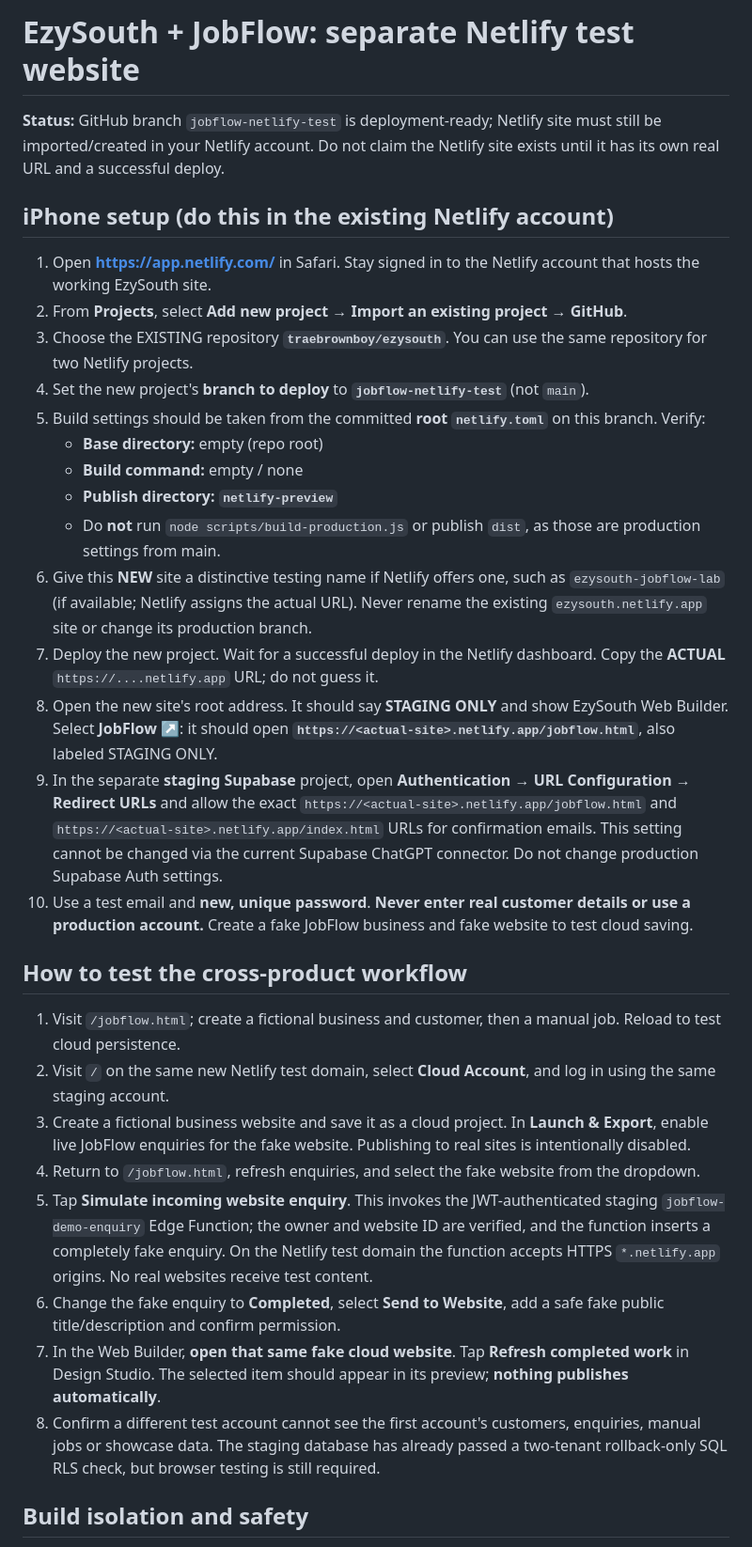
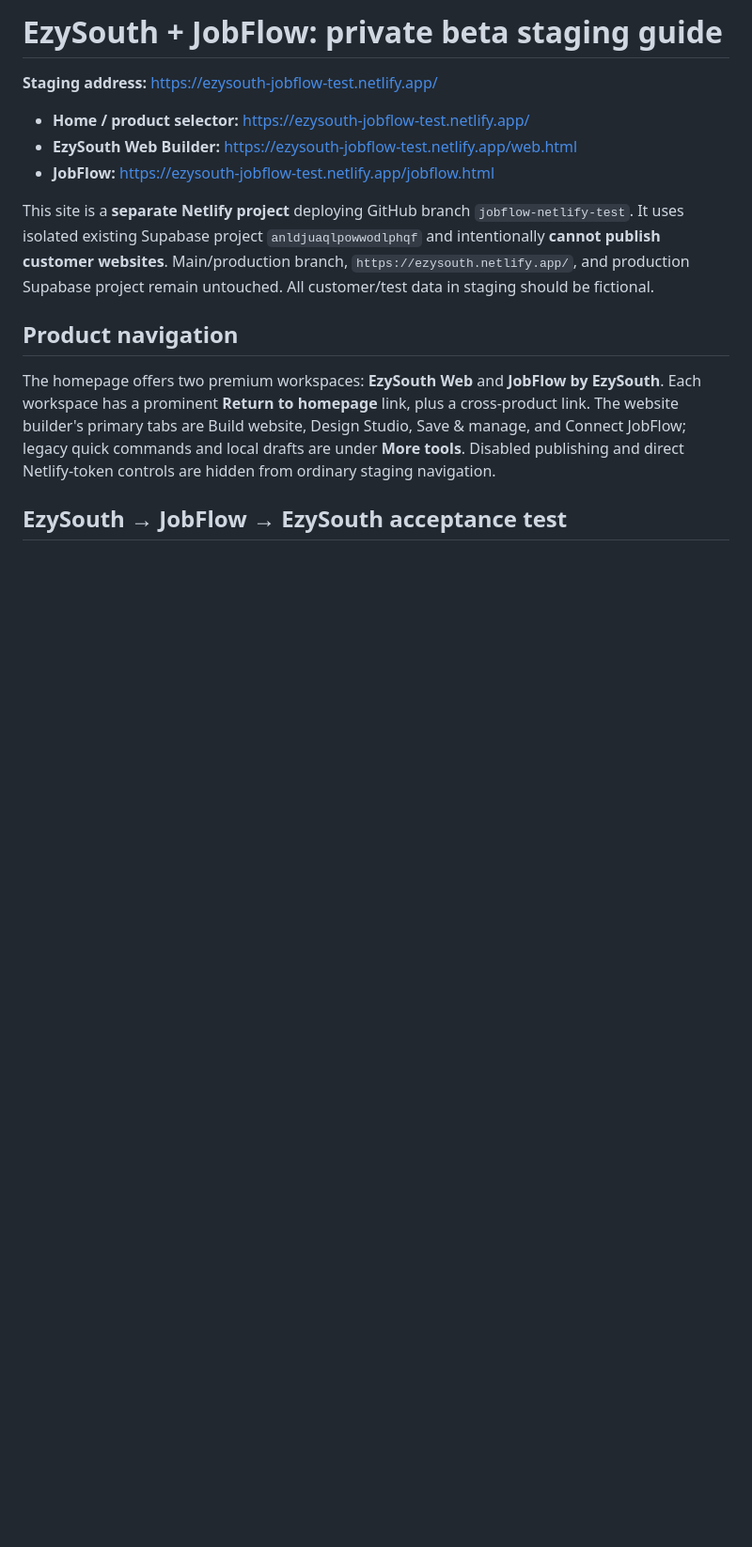
Before and after one commit to traebrownboy/ezysouth, a Markdown page: NETLIFY-TEST-SETUP.md, the part around one of its changes. Shown at 94% size. Drawn GitHub-style; blank space fills up the shorter version.

```diff
--- a/NETLIFY-TEST-SETUP.md
+++ b/NETLIFY-TEST-SETUP.md
@@ -1,34 +1,16 @@
-# EzySouth + JobFlow: separate Netlify test website
+# EzySouth + JobFlow: private beta staging guide
 
-**Status:** GitHub branch `jobflow-netlify-test` is deployment-ready; Netlify site must still be imported/created in your Netlify account. Do not claim the Netlify site exists until it has its own real URL and a successful deploy.
+**Staging address:** https://ezysouth-jobflow-test.netlify.app/
 
-## iPhone setup (do this in the existing Netlify account)
+- **Home / product selector:** https://ezysouth-jobflow-test.netlify.app/
+- **EzySouth Web Builder:** https://ezysouth-jobflow-test.netlify.app/web.html
+- **JobFlow:** https://ezysouth-jobflow-test.netlify.app/jobflow.html
 
-1. Open **https://app.netlify.com/** in Safari. Stay signed in to the Netlify account that hosts the working EzySouth site.
-2. From **Projects**, select **Add new project** → **Import an existing project** → **GitHub**.
-3. Choose the EXISTING repository **`traebrownboy/ezysouth`**. You can use the same repository for two Netlify projects.
-4. Set the new project's **branch to deploy** to **`jobflow-netlify-test`** (not `main`).
-5. Build settings should be taken from the committed **root `netlify.toml`** on this branch. Verify:
-   - **Base directory:** empty (repo root)
-   - **Build command:** empty / none
-   - **Publish directory:** **`netlify-preview`**
-   - Do **not** run `node scripts/build-production.js` or publish `dist`, as those are production settings from main.
-6. Give this **NEW** site a distinctive testing name if Netlify offers one, such as `ezysouth-jobflow-lab` (if available; Netlify assigns the actual URL). Never rename the existing `ezysouth.netlify.app` site or change its production branch.
-7. Deploy the new project. Wait for a successful deploy in the Netlify dashboard. Copy the **ACTUAL** `https://....netlify.app` URL; do not guess it.
-8. Open the new site's root address. It should say **STAGING ONLY** and show EzySouth Web Builder. Select **JobFlow ↗**: it should open **`https://<actual-site>.netlify.app/jobflow.html`**, also labeled STAGING ONLY.
-9. In the separate **staging Supabase** project, open **Authentication → URL Configuration → Redirect URLs** and allow the exact `https://<actual-site>.netlify.app/jobflow.html` and `https://<actual-site>.netlify.app/index.html` URLs for confirmation emails. This setting cannot be changed via the current Supabase ChatGPT connector. Do not change production Supabase Auth settings.
-10. Use a test email and **new, unique password**. **Never enter real customer details or use a production account.** Create a fake JobFlow business and fake website to test cloud saving.
+This site is a **separate Netlify project** deploying GitHub branch `jobflow-netlify-test`. It uses isolated existing Supabase project `anldjuaqlpowwodlphqf` and intentionally **cannot publish customer websites**. Main/production branch, `https://ezysouth.netlify.app/`, and production Supabase project remain untouched. All customer/test data in staging should be fictional.
 
-## How to test the cross-product workflow
+## Product navigation
 
-1. Visit `/jobflow.html`; create a fictional business and customer, then a manual job. Reload to test cloud persistence.
-2. Visit `/` on the same new Netlify test domain, select **Cloud Account**, and log in using the same staging account.
-3. Create a fictional business website and save it as a cloud project. In **Launch & Export**, enable live JobFlow enquiries for the fake website. Publishing to real sites is intentionally disabled.
-4. Return to `/jobflow.html`, refresh enquiries, and select the fake website from the dropdown.
-5. Tap **Simulate incoming website enquiry**. This invokes the JWT-authenticated staging `jobflow-demo-enquiry` Edge Function; the owner and website ID are verified, and the function inserts a completely fake enquiry. On the Netlify test domain the function accepts HTTPS `*.netlify.app` origins. No real websites receive test content.
-6. Change the fake enquiry to **Completed**, select **Send to Website**, add a safe fake public title/description and confirm permission.
-7. In the Web Builder, **open that same fake cloud website**. Tap **Refresh completed work** in Design Studio. The selected item should appear in its preview; **nothing publishes automatically**.
-8. Confirm a different test account cannot see the first account's customers, enquiries, manual jobs or showcase data. The staging database has already passed a two-tenant rollback-only SQL RLS check, but browser testing is still required.
+The homepage offers two premium workspaces: **EzySouth Web** and **JobFlow by EzySouth**. Each workspace has a prominent **Return to homepage** link, plus a cross-product link. The website builder's primary tabs are Build website, Design Studio, Save & manage, and Connect JobFlow; legacy quick commands and local drafts are under **More tools**. Disabled publishing and direct Netlify-token controls are hidden from ordinary staging navigation.
 
-## Build isolation and safety
+## EzySouth → JobFlow → EzySouth acceptance test
 
```
Also changed, not shown: other parts of NETLIFY-TEST-SETUP.md (+41 -15 lines).
